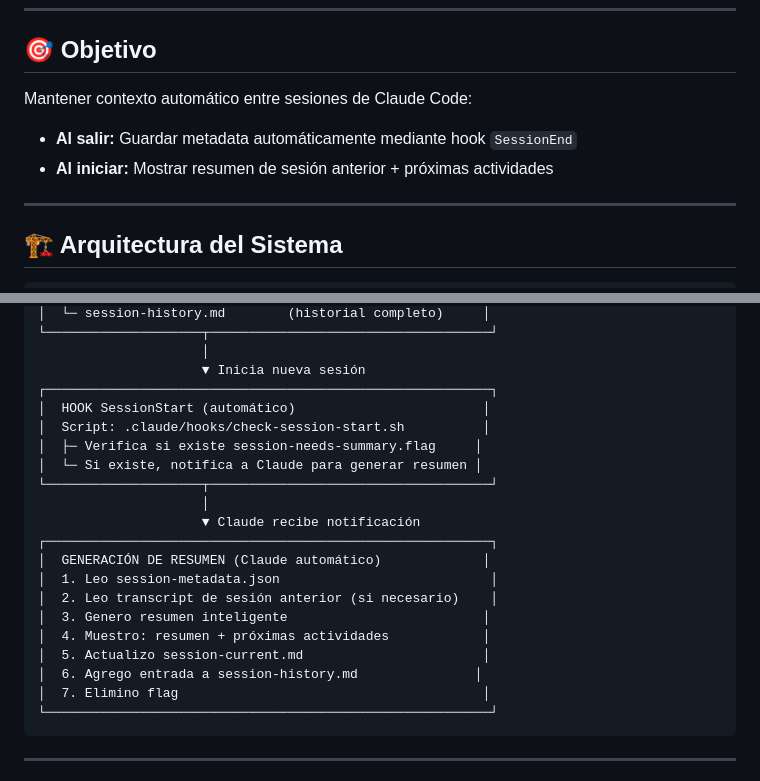
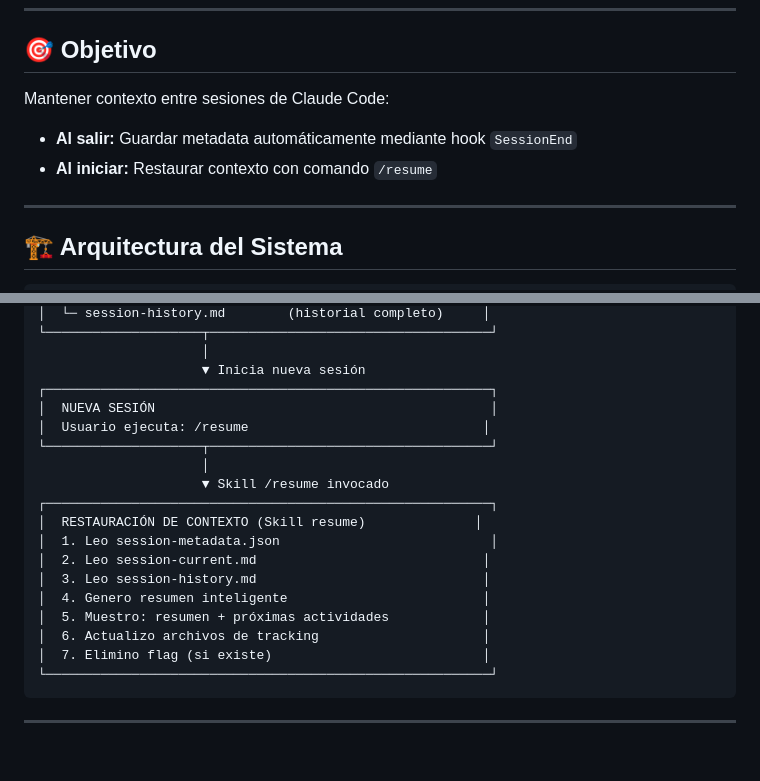
Before and after one commit to vvalotto/claude-dev-kit, a Markdown page: docs/session-memory-system.md, 2 parts joined by grey strips. Drawn GitHub-style; blank space fills up the shorter version.

Commit message:
feat(session): agregar comando /resume para restaurar contexto manualmente
- Crear skill /resume en .claude/skills/resume/SKILL.md
- Modificar enfoque: de automático a comando manual ejecutado por usuario
- Actualizar documentación en docs/session-memory-system.md
- Sistema validado y funcionando correctamente

El comando /resume lee archivos de sesión y genera resumen inteligente
con contexto completo de sesiones anteriores.

Co-Authored-By: Claude Sonnet 4.5 <noreply@anthropic.com>

````diff
--- a/docs/session-memory-system.md
+++ b/docs/session-memory-system.md
@@ -8,9 +8,9 @@
 
 ## 🎯 Objetivo
 
-Mantener contexto automático entre sesiones de Claude Code:
+Mantener contexto entre sesiones de Claude Code:
 - **Al salir:** Guardar metadata automáticamente mediante hook `SessionEnd`
-- **Al iniciar:** Mostrar resumen de sesión anterior + próximas actividades
+- **Al iniciar:** Restaurar contexto con comando `/resume`
 
 ---
 
@@ -45,22 +45,20 @@ Mantener contexto automático entre sesiones de Claude Code:
                      │
                      ▼ Inicia nueva sesión
 ┌─────────────────────────────────────────────────────────┐
-│  HOOK SessionStart (automático)                        │
-│  Script: .claude/hooks/check-session-start.sh          │
-│  ├─ Verifica si existe session-needs-summary.flag     │
-│  └─ Si existe, notifica a Claude para generar resumen │
+│  NUEVA SESIÓN                                           │
+│  Usuario ejecuta: /resume                              │
 └────────────────────┬────────────────────────────────────┘
                      │
-                     ▼ Claude recibe notificación
+                     ▼ Skill /resume invocado
 ┌─────────────────────────────────────────────────────────┐
-│  GENERACIÓN DE RESUMEN (Claude automático)             │
+│  RESTAURACIÓN DE CONTEXTO (Skill resume)              │
 │  1. Leo session-metadata.json                           │
-│  2. Leo transcript de sesión anterior (si necesario)    │
-│  3. Genero resumen inteligente                         │
-│  4. Muestro: resumen + próximas actividades            │
-│  5. Actualizo session-current.md                       │
-│  6. Agrego entrada a session-history.md               │
-│  7. Elimino flag                                       │
+│  2. Leo session-current.md                             │
+│  3. Leo session-history.md                             │
+│  4. Genero resumen inteligente                         │
+│  5. Muestro: resumen + próximas actividades            │
+│  6. Actualizo archivos de tracking                     │
+│  7. Elimino flag (si existe)                           │
 └─────────────────────────────────────────────────────────┘
 ```
 
````
Also changed, not shown: 1 other file.
